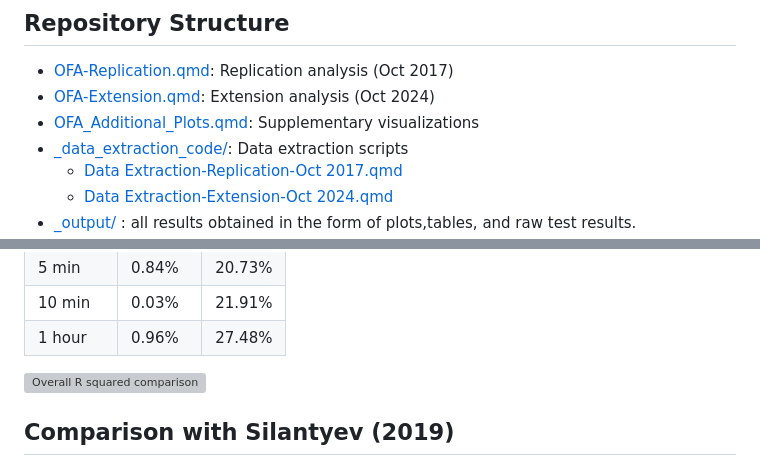
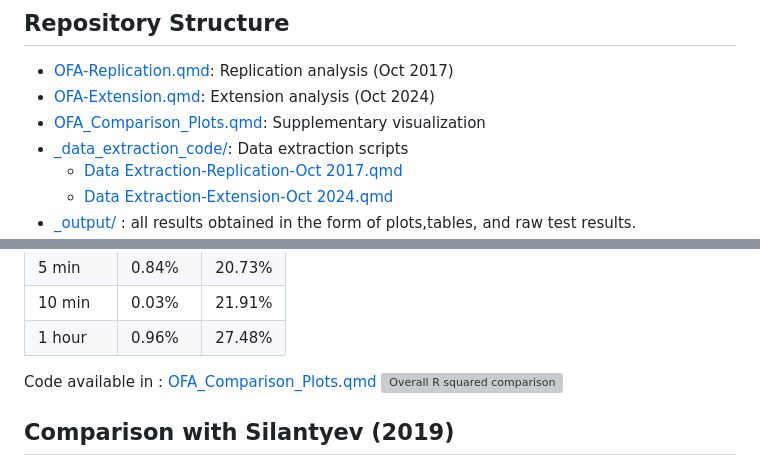
Before and after one commit to NesanNaidoo/OFA-research-project, a Markdown page: README.md, 2 parts joined by grey strips. GitHub-like rendering; grey boxes are pictures that could not be loaded.

```diff
--- a/README.md
+++ b/README.md
@@ -163,7 +163,7 @@ Where:
 
 - [OFA-Replication.qmd](./OFA-Replication.qmd): Replication analysis (Oct 2017)
 - [OFA-Extension.qmd](./OFA-Extension.qmd): Extension analysis (Oct 2024)
-- [OFA_Additional_Plots.qmd](./OFA_Additional_Plots.qmd): Supplementary visualizations
+- [OFA_Comparison_Plots.qmd](./OFA_Comparison_Plots.qmd): Supplementary visualization
 - [_data_extraction_code/](./_data_extraction_code/): Data extraction scripts
   - [Data Extraction-Replication-Oct 2017.qmd](./_data_extraction_code/Data%20Extraction-Replication-Oct%202017.qmd)
   - [Data Extraction-Extension-Oct 2024.qmd](./_data_extraction_code/Data%20Extraction-Extension-Oct%202024.qmd)
@@ -323,7 +323,7 @@ Both OFI and TFI series tested stationary across all intervals using:
 | 10 min   | 0.03%  | 21.91% |
 | 1 hour   | 0.96%  | 27.48% |
 
-
+Code available in :  [OFA_Comparison_Plots.qmd](./OFA_Comparison_Plots.qmd)
 <img width="496" height="306" alt="Overall R squared comparison" src="https://github.com/user-attachments/assets/220a5558-4521-41e6-9213-2de73b82859f" />
 
 
```
